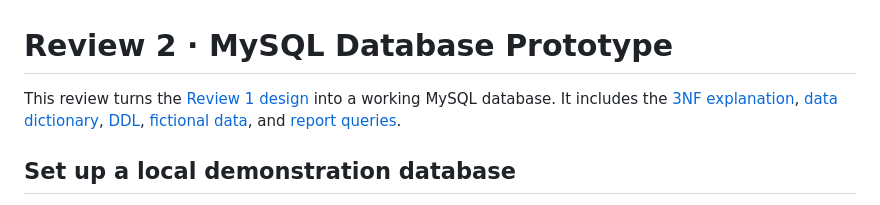
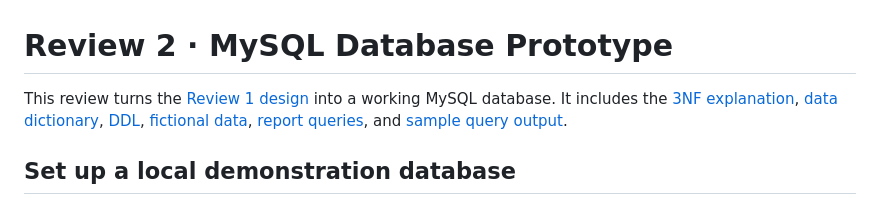
Before and after one commit to sathvikmallepalli-lgtm/disaster-relief-dbms-pbl, a Markdown page: docs/review-2/README.md, the part around the change. GitHub-like rendering.

```diff
--- a/docs/review-2/README.md
+++ b/docs/review-2/README.md
@@ -1,6 +1,6 @@
 # Review 2 · MySQL Database Prototype
 
-This review turns the [Review 1 design](../review-1/README.md) into a working MySQL database. It includes the [3NF explanation](normalization.md), [data dictionary](data-dictionary.md), [DDL](../../database/schema.sql), [fictional data](../../database/seed.sql), and [report queries](../../database/reports.sql).
+This review turns the [Review 1 design](../review-1/README.md) into a working MySQL database. It includes the [3NF explanation](normalization.md), [data dictionary](data-dictionary.md), [DDL](../../database/schema.sql), [fictional data](../../database/seed.sql), [report queries](../../database/reports.sql), and [sample query output](sample-output.md).
 
 ## Set up a local demonstration database
 
```
Also changed, not shown: README.md (+1 -0 lines), docs/review-2/sample-output.md (added, +37 -0 lines).
